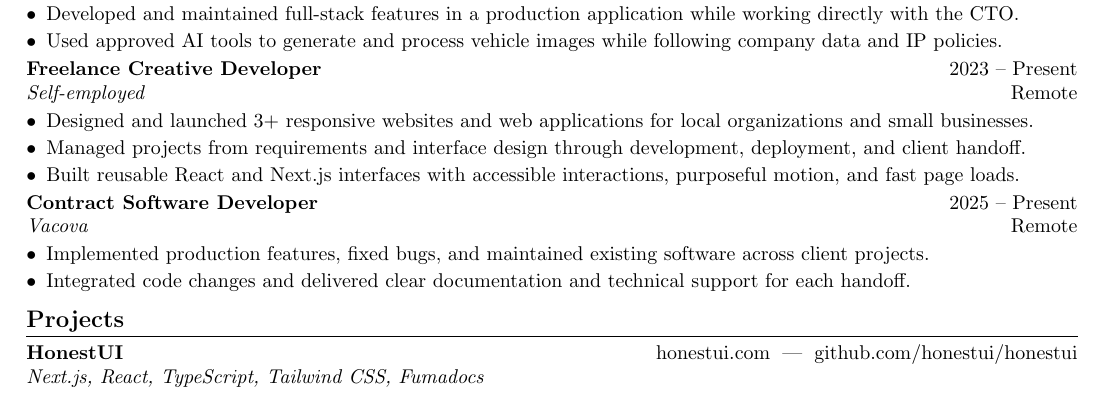
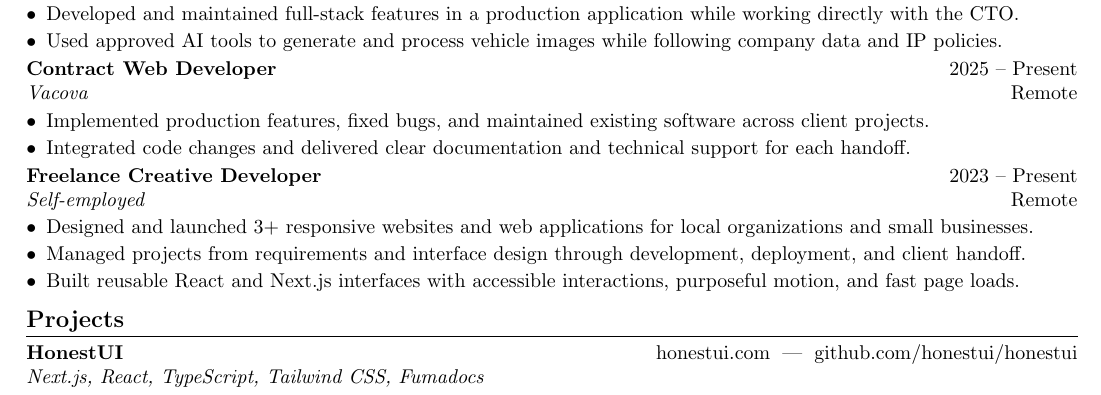
Before and after one commit to loveconnor/resume, a LaTeX CV (resume.tex): part of the page, cut so that both start at the same text. Compiled offline with pdfLaTeX.

Commit message:
Add Contract Web Developer position to resume and update PDF
- Added a new role as Contract Web Developer at Vacova (2025 - Present) to the resume.tex file.
- Removed the previous entry for Contract Software Developer to avoid redundancy.
- Updated the resume.pdf to reflect these changes.

```diff
--- a/resume.tex
+++ b/resume.tex
@@ -50,19 +50,19 @@ Computer Science coursework; GPA: 3.98 \hfill Aug. 2024 -- Jul. 2025
   \item Used approved AI tools to generate and process vehicle images while following company data and IP policies.
 \end{itemize}
 
+\textbf{Contract Web Developer} \hfill 2025 -- Present\\
+\textit{Vacova} \hfill Remote
+\begin{itemize}
+  \item Implemented production features, fixed bugs, and maintained existing software across client projects.
+  \item Integrated code changes and delivered clear documentation and technical support for each handoff.
+\end{itemize}
+
 \textbf{Freelance Creative Developer} \hfill 2023 -- Present\\
 \textit{Self-employed} \hfill Remote
 \begin{itemize}
   \item Designed and launched 3+ responsive websites and web applications for local organizations and small businesses.
   \item Managed projects from requirements and interface design through development, deployment, and client handoff.
   \item Built reusable React and Next.js interfaces with accessible interactions, purposeful motion, and fast page loads.
-\end{itemize}
-
-\textbf{Contract Software Developer} \hfill 2025 -- Present\\
-\textit{Vacova} \hfill Remote
-\begin{itemize}
-  \item Implemented production features, fixed bugs, and maintained existing software across client projects.
-  \item Integrated code changes and delivered clear documentation and technical support for each handoff.
 \end{itemize}
 
 % ---------- PROJECTS ----------
```
Also changed, not shown: resume.pdf, 4 other files.
